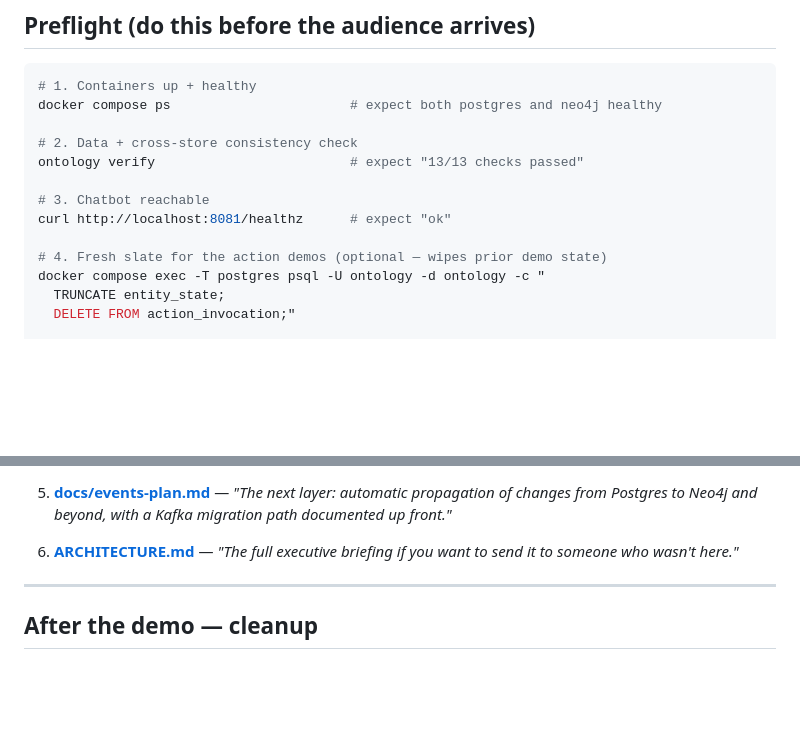
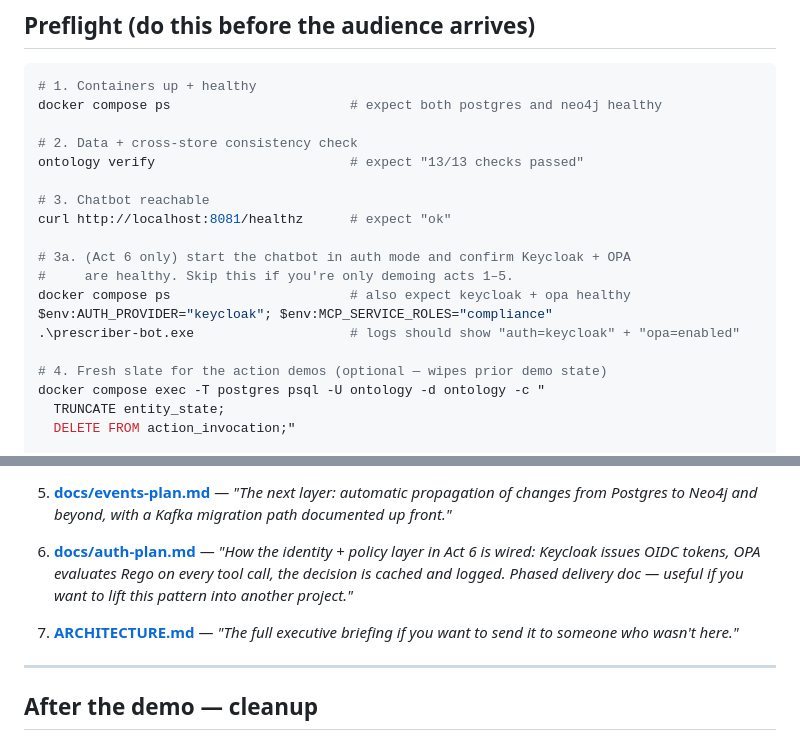
Before and after one commit to gigenthomas/prescriber-ontology, a Markdown page: docs/demo.md, 2 parts joined by grey strips. GitHub-like rendering; blank space fills up the shorter version.

```diff
--- a/docs/demo.md
+++ b/docs/demo.md
@@ -16,6 +16,12 @@ ontology verify                         # expect "13/13 checks passed"
 
 # 3. Chatbot reachable
 curl http://localhost:8081/healthz      # expect "ok"
+
+# 3a. (Act 6 only) start the chatbot in auth mode and confirm Keycloak + OPA
+#     are healthy. Skip this if you're only demoing acts 1–5.
+docker compose ps                       # also expect keycloak + opa healthy
+$env:AUTH_PROVIDER="keycloak"; $env:MCP_SERVICE_ROLES="compliance"
+.\prescriber-bot.exe                    # logs should show "auth=keycloak" + "opa=enabled"
 
 # 4. Fresh slate for the action demos (optional — wipes prior demo state)
 docker compose exec -T postgres psql -U ontology -d ontology -c "
@@ -187,7 +238,12 @@ Open these in order and narrate:
    propagation of changes from Postgres to Neo4j and beyond, with a Kafka
    migration path documented up front."*
 
-6. **[ARCHITECTURE.md](../ARCHITECTURE.md)** — *"The full executive
+6. **[docs/auth-plan.md](auth-plan.md)** — *"How the identity + policy layer
+   in Act 6 is wired: Keycloak issues OIDC tokens, OPA evaluates Rego on
+   every tool call, the decision is cached and logged. Phased delivery
+   doc — useful if you want to lift this pattern into another project."*
+
+7. **[ARCHITECTURE.md](../ARCHITECTURE.md)** — *"The full executive
    briefing if you want to send it to someone who wasn't here."*
 
 ---
```
Also changed, not shown: other parts of docs/demo.md (+45 -0 lines).
